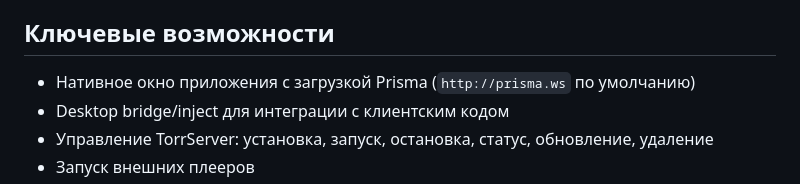
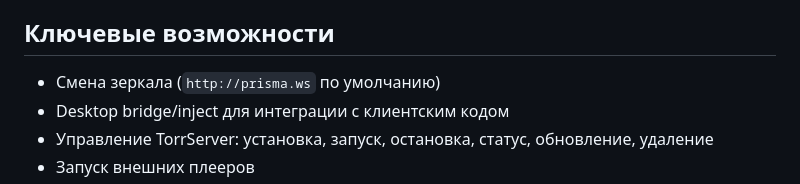
Before and after one commit to Sheinices/prisma-desk, a Markdown page: README.md, the part around the change. Rendered like a GitHub page.

```diff
--- a/README.md
+++ b/README.md
@@ -5,7 +5,7 @@
 Десктоп-клиент Prisma с интеграциями для внешних плееров и TorrServer. Сборка: macOS, Linux, Windows.
 
 ## Ключевые возможности
-- Нативное окно приложения с загрузкой Prisma (`http://prisma.ws` по умолчанию)
+- Смена зеркала (`http://prisma.ws` по умолчанию)
 - Desktop bridge/inject для интеграции с клиентским кодом
 - Управление TorrServer: установка, запуск, остановка, статус, обновление, удаление
 - Запуск внешних плееров
```
